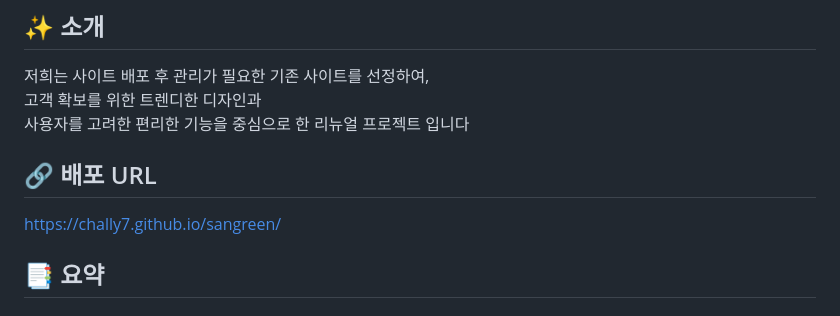
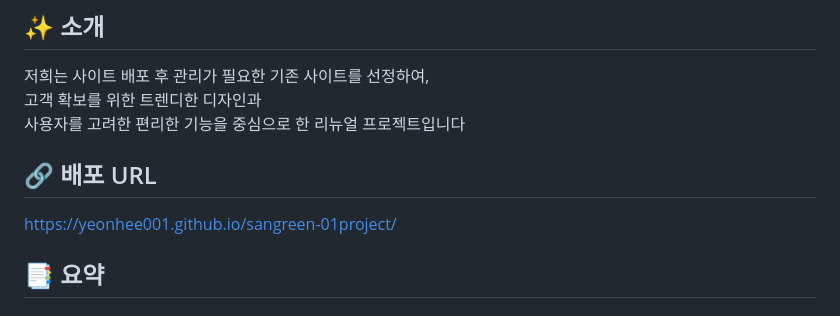
Before and after one commit to yeonhee001/sangreen-01project, a Markdown page: README.md, the part around the change. GitHub-like rendering.

```diff
--- a/README.md
+++ b/README.md
@@ -1,10 +1,10 @@
 ## ✨ 소개
 저희는 사이트 배포 후 관리가 필요한 기존 사이트를 선정하여,<br>
 고객 확보를 위한 트렌디한 디자인과<br>
-사용자를 고려한 편리한 기능을 중심으로 한 리뉴얼 프로젝트 입니다
+사용자를 고려한 편리한 기능을 중심으로 한 리뉴얼 프로젝트입니다
 
 ## 🔗 배포 URL
-https://chally7.github.io/sangreen/
+https://yeonhee001.github.io/sangreen-01project/
 
 ## 📑 요약
 
```
